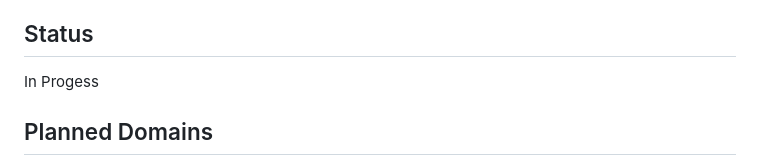
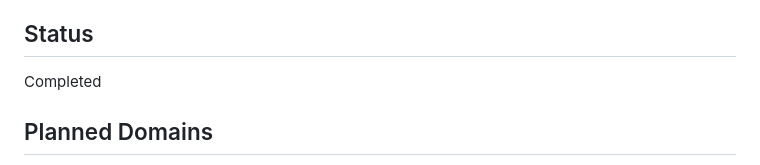
Before and after one commit to dragos-radu/project-02-nginx-virtual-hosts, a Markdown page: README.md, the part around the change. Rendered like a GitHub page.

Commit message:
Update status from 'In Progress' to 'Completed'

```diff
--- a/README.md
+++ b/README.md
@@ -15,7 +15,7 @@ Tasks:
 - DEVOPS-7: Validate domains and HTTPS
 
 ## Status
-In Progess
+Completed
 
 ## Planned Domains
 
```
